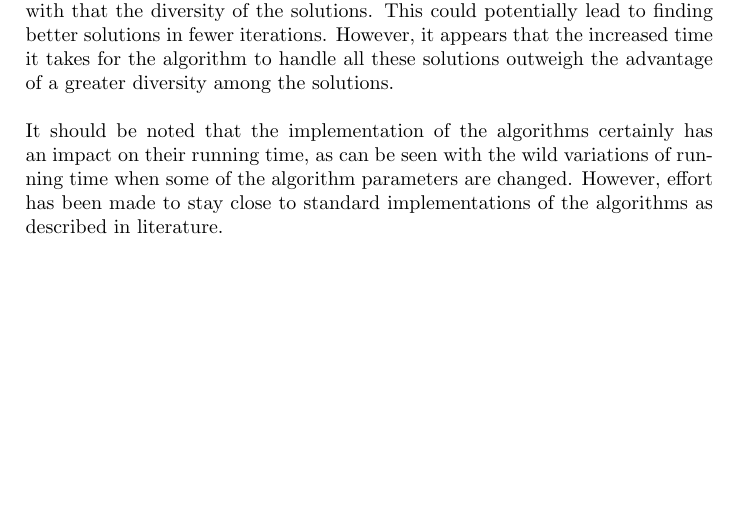
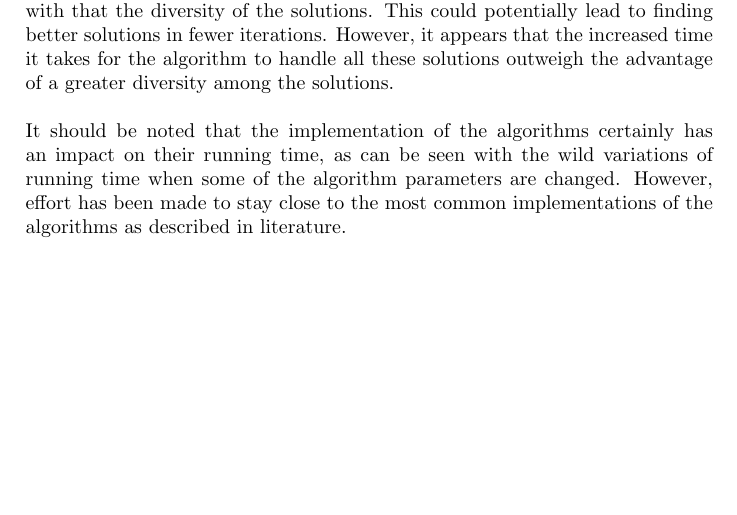
Before and after one commit to hugoflug/schedule, a LaTeX paper (latex/report.tex): part of page 14 of 16, cut so that both start at the same text. Compiled offline with pdfLaTeX.

Commit message:
standard implementation -> the most common implementations

```diff
--- a/latex/report.tex
+++ b/latex/report.tex
@@ -282,7 +282,7 @@ Also of note is that the Tabu Search has a notable “corner”, after a certain
 The amount of neighbors generated and visited each iteration in Tabu Search makes the running time vary greatly. When fewer neighbors are evaluated at a time, the Tabu Search runs for more iterations and changes the current optimal solution more often, while less time is spent finding a good neighbor to iterate to. This seems to be more efficient for the input data used in this project.
 The Tabu List size, on the contrary, has relatively little impact on the running time. It is possible having a longer Tabu List is simply not worth it due to the larger overhead of dealing with the larger list. \\\\
 Varying the population size of the genetic algorithms has a major impact on the time it takes to find an optimal solution. When increasing the size of the population the number of potential solutions managed by the algorithm grows and with that the diversity of the solutions. This could potentially lead to finding better solutions in fewer iterations. However, it appears that the increased time it takes for the algorithm to handle all these solutions outweigh the advantage of a greater diversity among the solutions. \\\\
-It should be noted that the implementation of the algorithms certainly has an impact on their running time, as can be seen with the wild variations of running time when some of the algorithm parameters are changed. However, effort has been made to stay close to standard implementations of the algorithms as described in literature.
+It should be noted that the implementation of the algorithms certainly has an impact on their running time, as can be seen with the wild variations of running time when some of the algorithm parameters are changed. However, effort has been made to stay close to the most common implementations of the algorithms as described in literature.
 
 \pagebreak
 \section{Conclusion}
```
